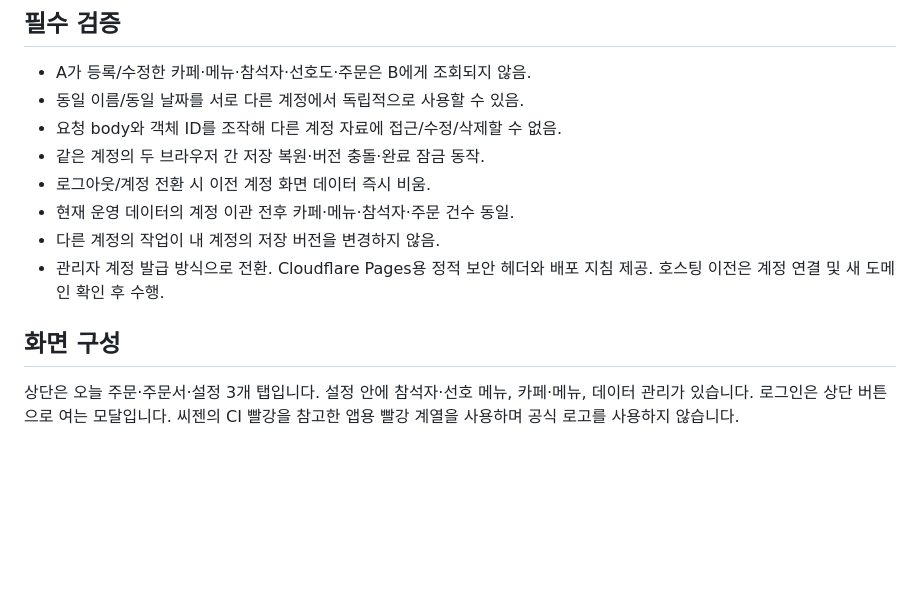
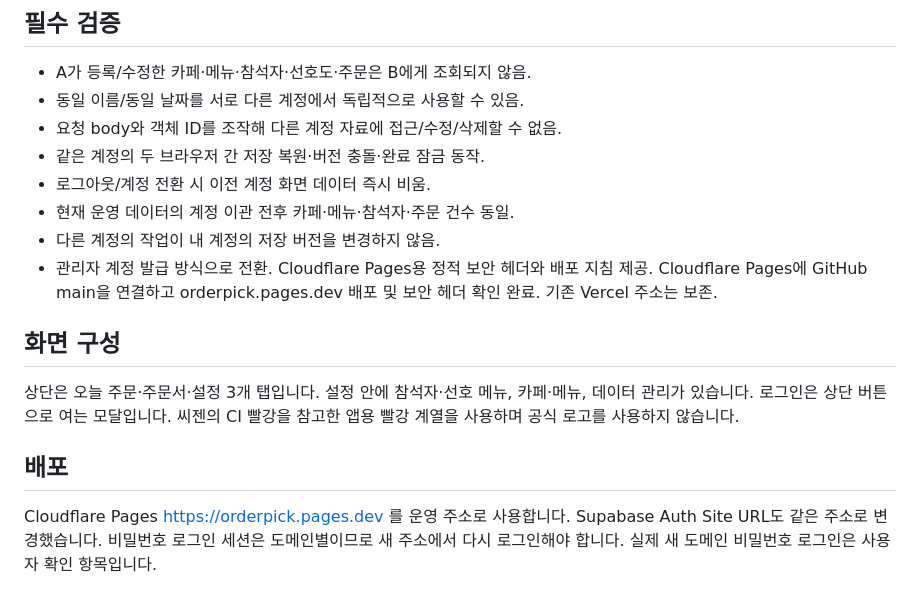
Before and after one commit to jiniwani/orderpick, a Markdown page: docs/multi-user-design.md, the part around the change. Drawn GitHub-style; blank space fills up the shorter version.

```diff
--- a/docs/multi-user-design.md
+++ b/docs/multi-user-design.md
@@ -53,8 +53,12 @@
 - 로그아웃/계정 전환 시 이전 계정 화면 데이터 즉시 비움.
 - 현재 운영 데이터의 계정 이관 전후 카페·메뉴·참석자·주문 건수 동일.
 - 다른 계정의 작업이 내 계정의 저장 버전을 변경하지 않음.
-- 관리자 계정 발급 방식으로 전환. Cloudflare Pages용 정적 보안 헤더와 배포 지침 제공. 호스팅 이전은 계정 연결 및 새 도메인 확인 후 수행.
+- 관리자 계정 발급 방식으로 전환. Cloudflare Pages용 정적 보안 헤더와 배포 지침 제공. Cloudflare Pages에 GitHub main을 연결하고 orderpick.pages.dev 배포 및 보안 헤더 확인 완료. 기존 Vercel 주소는 보존.
 
 ## 화면 구성
 
 상단은 오늘 주문·주문서·설정 3개 탭입니다. 설정 안에 참석자·선호 메뉴, 카페·메뉴, 데이터 관리가 있습니다. 로그인은 상단 버튼으로 여는 모달입니다. 씨젠의 CI 빨강을 참고한 앱용 빨강 계열을 사용하며 공식 로고를 사용하지 않습니다.
+
+## 배포
+
+Cloudflare Pages https://orderpick.pages.dev 를 운영 주소로 사용합니다. Supabase Auth Site URL도 같은 주소로 변경했습니다. 비밀번호 로그인 세션은 도메인별이므로 새 주소에서 다시 로그인해야 합니다. 실제 새 도메인 비밀번호 로그인은 사용자 확인 항목입니다.
```
Also changed, not shown: README.md (+4 -2 lines), TESTING.md (+10 -0 lines).
